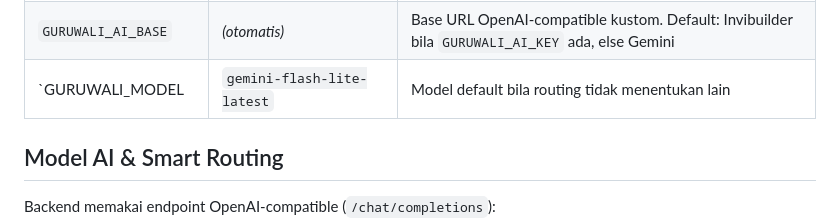
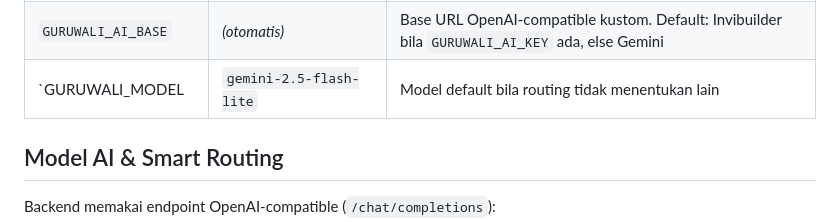
Before and after one commit to kasmirhdm/Guruwali, a Markdown page: README.md, the part around the change. Drawn GitHub-style.

Commit message:
document Gemini production default

```diff
--- a/README.md
+++ b/README.md
@@ -38,7 +38,7 @@ Environment (opsional):
 | `GURUWALI_AI_KEY` | _(kosong)_ | API key Invibuilder (gateway multi-model) — **prioritas, jangan commit!** |
 | `GURUWALI_GEMINI_KEY` | _(kosong)_ | API key Gemini (fallback bila `GURUWALI_AI_KEY` kosong) — **jangan commit!** |
 | `GURUWALI_AI_BASE` | _(otomatis)_ | Base URL OpenAI-compatible kustom. Default: Invibuilder bila `GURUWALI_AI_KEY` ada, else Gemini |
-| `GURUWALI_MODEL | `gemini-flash-lite-latest` | Model default bila routing tidak menentukan lain |
+| `GURUWALI_MODEL | `gemini-2.5-flash-lite` | Model default bila routing tidak menentukan lain |
 
 ## Model AI & Smart Routing
 
```
